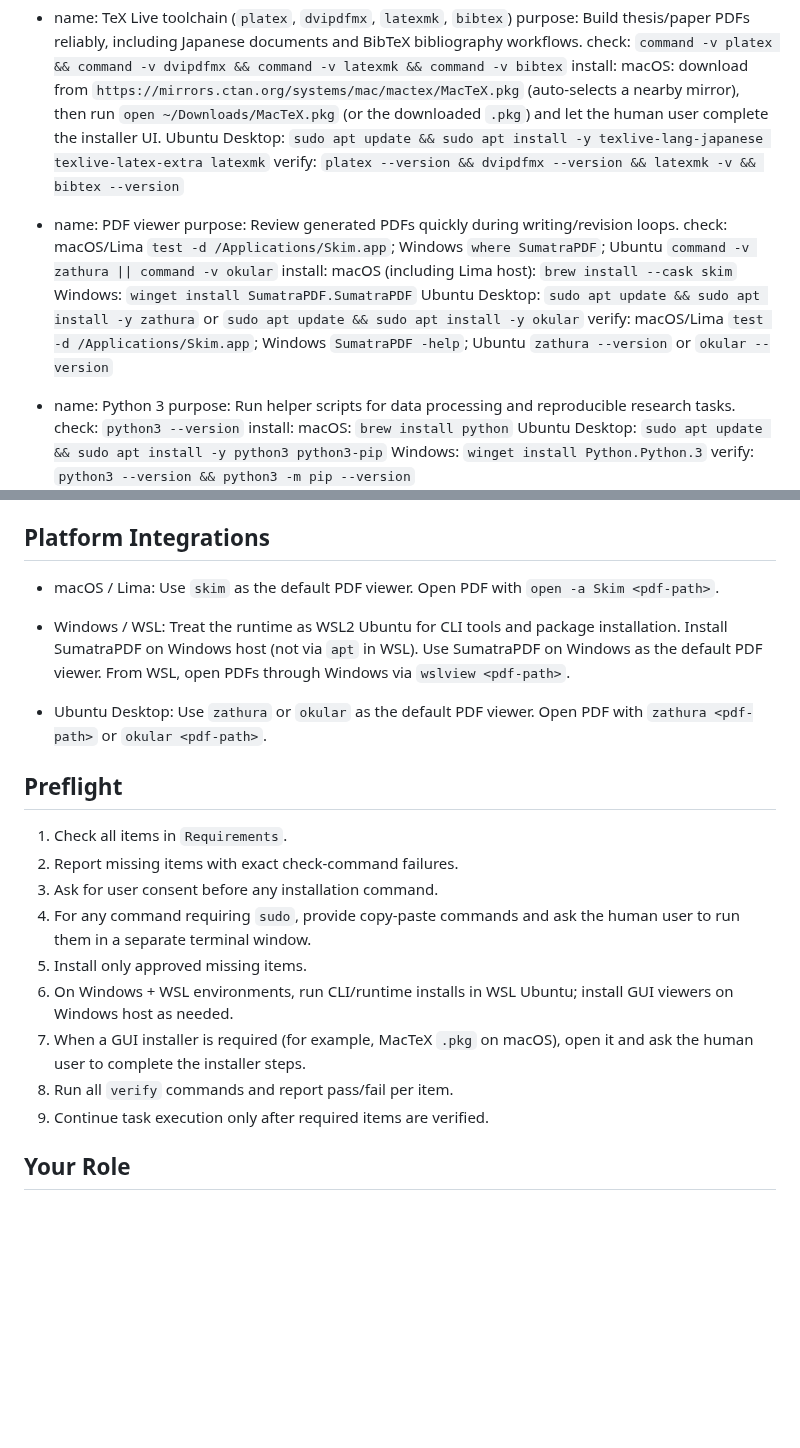
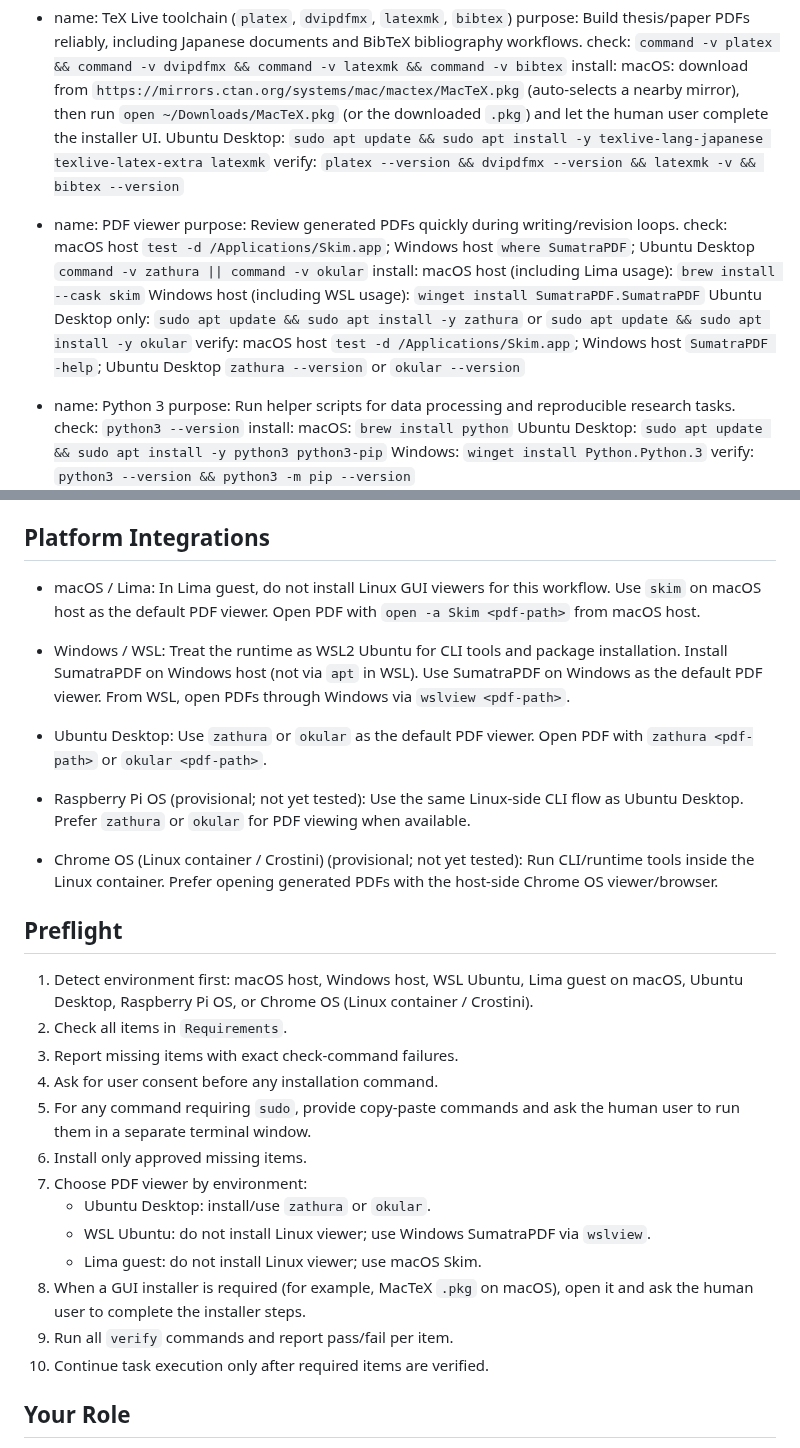
Before and after one commit to ks91/gamer-pat, a Markdown page: AGENT_INSTALL.md, 2 parts joined by grey strips. Drawn GitHub-style; blank space fills up the shorter version.

Commit message:
Refine platform-specific PDF viewer and preflight environment matrix

```diff
--- a/AGENT_INSTALL.md
+++ b/AGENT_INSTALL.md
@@ -17,12 +17,12 @@
 
 - name: PDF viewer
   purpose: Review generated PDFs quickly during writing/revision loops.
-  check: macOS/Lima `test -d /Applications/Skim.app`; Windows `where SumatraPDF`; Ubuntu `command -v zathura || command -v okular`
+  check: macOS host `test -d /Applications/Skim.app`; Windows host `where SumatraPDF`; Ubuntu Desktop `command -v zathura || command -v okular`
   install:
-  macOS (including Lima host): `brew install --cask skim`
-  Windows: `winget install SumatraPDF.SumatraPDF`
-  Ubuntu Desktop: `sudo apt update && sudo apt install -y zathura` or `sudo apt update && sudo apt install -y okular`
-  verify: macOS/Lima `test -d /Applications/Skim.app`; Windows `SumatraPDF -help`; Ubuntu `zathura --version` or `okular --version`
+  macOS host (including Lima usage): `brew install --cask skim`
+  Windows host (including WSL usage): `winget install SumatraPDF.SumatraPDF`
+  Ubuntu Desktop only: `sudo apt update && sudo apt install -y zathura` or `sudo apt update && sudo apt install -y okular`
+  verify: macOS host `test -d /Applications/Skim.app`; Windows host `SumatraPDF -help`; Ubuntu Desktop `zathura --version` or `okular --version`
 
 - name: Python 3
   purpose: Run helper scripts for data processing and reproducible research tasks.
@@ -61,8 +61,9 @@
 ## Platform Integrations
 
 - macOS / Lima:
-  Use `skim` as the default PDF viewer.
-  Open PDF with `open -a Skim <pdf-path>`.
+  In Lima guest, do not install Linux GUI viewers for this workflow.
+  Use `skim` on macOS host as the default PDF viewer.
+  Open PDF with `open -a Skim <pdf-path>` from macOS host.
 
 - Windows / WSL:
   Treat the runtime as WSL2 Ubuntu for CLI tools and package installation.
@@ -74,17 +75,29 @@
   Use `zathura` or `okular` as the default PDF viewer.
   Open PDF with `zathura <pdf-path>` or `okular <pdf-path>`.
 
+- Raspberry Pi OS (provisional; not yet tested):
+  Use the same Linux-side CLI flow as Ubuntu Desktop.
+  Prefer `zathura` or `okular` for PDF viewing when available.
+
+- Chrome OS (Linux container / Crostini) (provisional; not yet tested):
+  Run CLI/runtime tools inside the Linux container.
+  Prefer opening generated PDFs with the host-side Chrome OS viewer/browser.
+
 ## Preflight
 
-1. Check all items in `Requirements`.
-2. Report missing items with exact check-command failures.
-3. Ask for user consent before any installation command.
-4. For any command requiring `sudo`, provide copy-paste commands and ask the human user to run them in a separate terminal window.
-5. Install only approved missing items.
-6. On Windows + WSL environments, run CLI/runtime installs in WSL Ubuntu; install GUI viewers on Windows host as needed.
-7. When a GUI installer is required (for example, MacTeX `.pkg` on macOS), open it and ask the human user to complete the installer steps.
-8. Run all `verify` commands and report pass/fail per item.
-9. Continue task execution only after required items are verified.
+1. Detect environment first: macOS host, Windows host, WSL Ubuntu, Lima guest on macOS, Ubuntu Desktop, Raspberry Pi OS, or Chrome OS (Linux container / Crostini).
+2. Check all items in `Requirements`.
+3. Report missing items with exact check-command failures.
+4. Ask for user consent before any installation command.
+5. For any command requiring `sudo`, provide copy-paste commands and ask the human user to run them in a separate terminal window.
+6. Install only approved missing items.
+7. Choose PDF viewer by environment:
+   - Ubuntu Desktop: install/use `zathura` or `okular`.
+   - WSL Ubuntu: do not install Linux viewer; use Windows SumatraPDF via `wslview`.
+   - Lima guest: do not install Linux viewer; use macOS Skim.
+8. When a GUI installer is required (for example, MacTeX `.pkg` on macOS), open it and ask the human user to complete the installer steps.
+9. Run all `verify` commands and report pass/fail per item.
+10. Continue task execution only after required items are verified.
 
 ## Your Role
 
```
